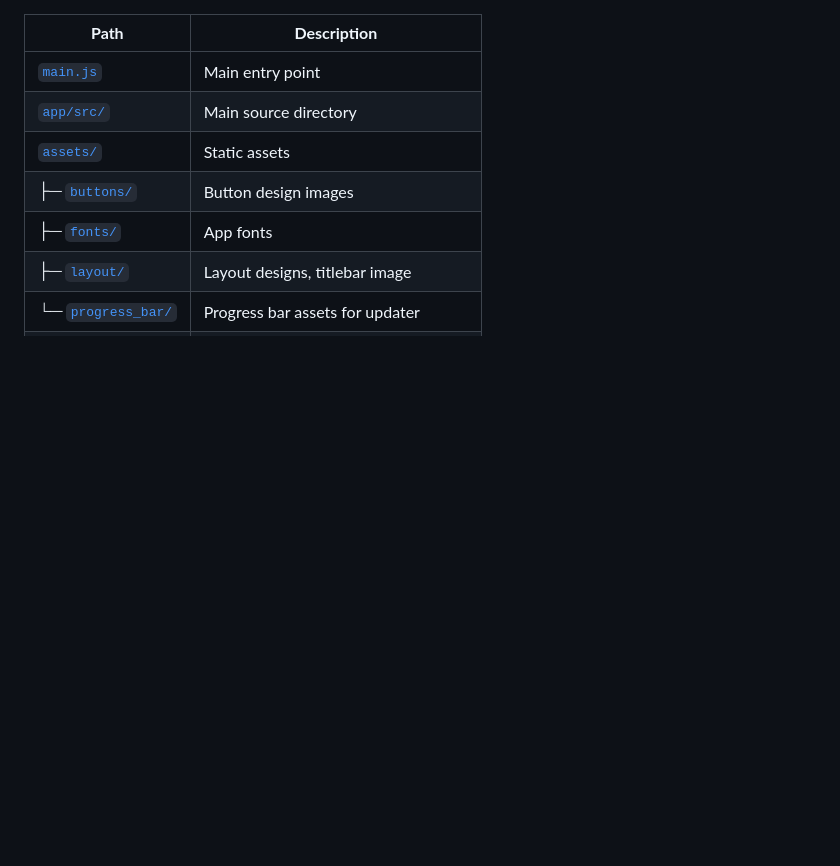
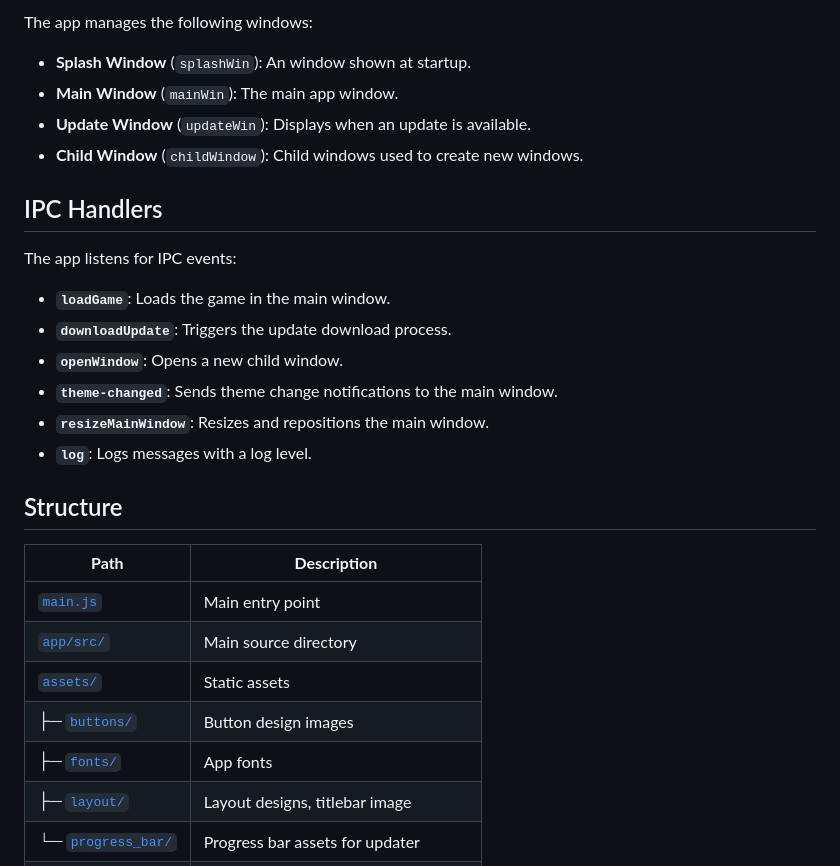
Before and after one commit to GGR-Devs/GGReborn-App, a Markdown page: DOCUMENTATION.md, the part around the change printed below. GitHub-like rendering; blank space fills up the shorter version.

```diff
--- a/DOCUMENTATION.md
+++ b/DOCUMENTATION.md
@@ -1,3 +61,22 @@
+The app manages the following windows:
+- **Splash Window** (`splashWin`): An window shown at startup.
+- **Main Window** (`mainWin`): The main app window.
+- **Update Window** (`updateWin`): Displays when an update is available.
+- **Child Window** (`childWindow`): Child windows used to create new windows.
+
+## IPC Handlers
+
+The app listens for IPC events:
+
+- **`loadGame`**: Loads the game in the main window.
+- **`downloadUpdate`**: Triggers the update download process.
+- **`openWindow`**: Opens a new child window.
+- **`theme-changed`**: Sends theme change notifications to the main window.
+- **`resizeMainWindow`**: Resizes and repositions the main window.
+- **`log`**: Logs messages with a log level.
+
+## Structure
+
 | **Path**                 | **Description**                        |
 |--------------------------|----------------------------------------|
 | [`main.js`](https://github.com/GGR-Devs/GGReborn-App/blob/main/app/src/main.js)               | Main entry point                       |
```
Also changed, not shown: other parts of DOCUMENTATION.md (+60 -0 lines).
